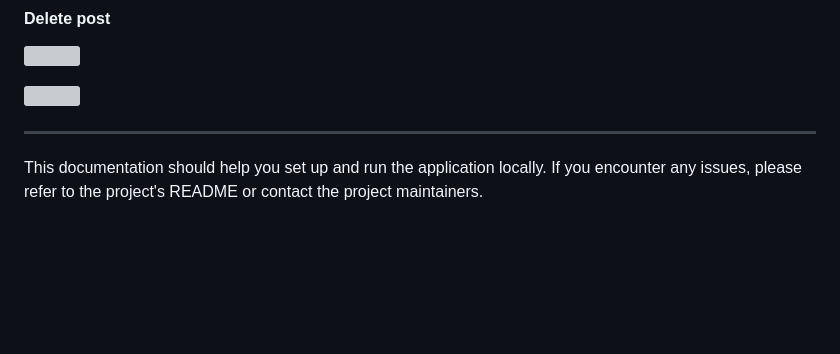
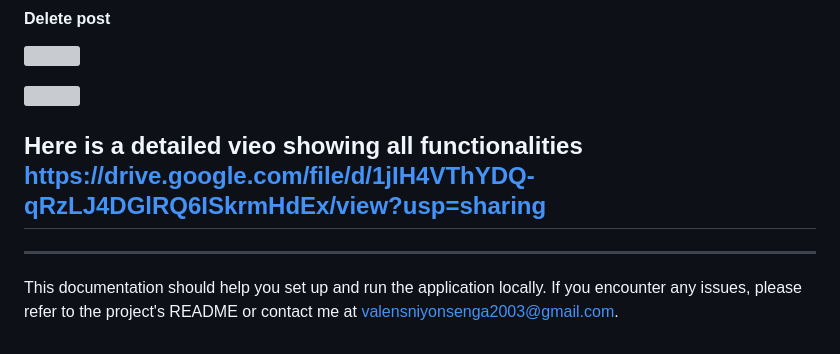
Before and after one commit to valens200/blog-app, a Markdown page: README.md, the part around the change. Rendered like a GitHub page; blank space fills up the shorter version; grey boxes are pictures that could not be loaded.

```diff
--- a/README.md
+++ b/README.md
@@ -282,6 +282,8 @@ CREATE TABLE users (
 
 ####
 
+## Here is a detailed vieo showing all functionalities https://drive.google.com/file/d/1jIH4VThYDQ-qRzLJ4DGlRQ6ISkrmHdEx/view?usp=sharing
+
 ---
 
-This documentation should help you set up and run the application locally. If you encounter any issues, please refer to the project's README or contact the project maintainers.
+This documentation should help you set up and run the application locally. If you encounter any issues, please refer to the project's README or contact me at valensniyonsenga2003@gmail.com.
```
